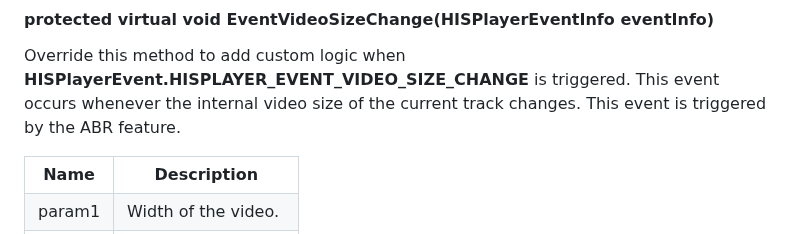
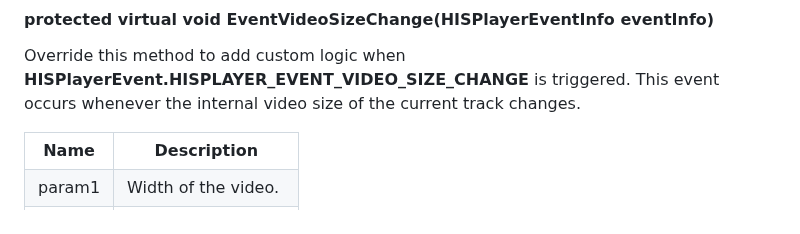
Before and after one commit to HISPlayer/UnityMacOS-SDK, a Markdown page: hisplayer-api.md, the part around the change. Rendered like a GitHub page.

```diff
--- a/hisplayer-api.md
+++ b/hisplayer-api.md
@@ -198,7 +198,6 @@ This event occurs whenever an internal playlist reaches the end of the list.
 #### protected virtual void EventVideoSizeChange(HISPlayerEventInfo eventInfo)
 Override this method to add custom logic when **HISPlayerEvent.HISPLAYER_EVENT_VIDEO_SIZE_CHANGE** is triggered.
 This event occurs whenever the internal video size of the current track changes.
-This event is triggered by the ABR feature.
 
 <table>
   <tr>
```
